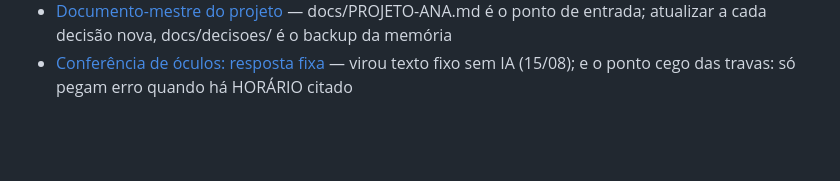
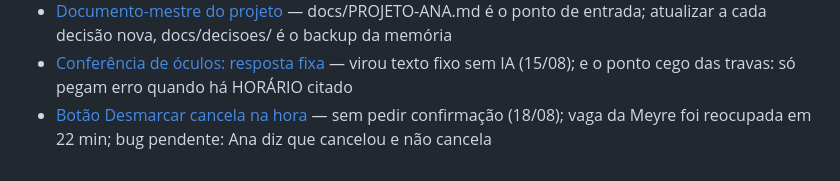
Before and after one commit to brunooftalmologista-boop/iobb-ana-webhook, a Markdown page: docs/decisoes/INDICE.md, the part around the change. Rendered like a GitHub page; blank space fills up the shorter version.

Commit message:
docs: decisão do botão Desmarcar no diário
Co-Authored-By: Claude Opus 5 <noreply@anthropic.com>

```diff
--- a/docs/decisoes/INDICE.md
+++ b/docs/decisoes/INDICE.md
@@ -23,3 +23,4 @@
 - [Resposta modelo da Ana (horários)](ana-resposta-modelo-horarios.md) — 3 respostas elogiadas como padrão certo (outros horários · carteirinha Unimed sem travar · lente de contato); o alvo, não só o que evitar
 - [Documento-mestre do projeto](documento-mestre-projeto.md) — docs/PROJETO-ANA.md é o ponto de entrada; atualizar a cada decisão nova, docs/decisoes/ é o backup da memória
 - [Conferência de óculos: resposta fixa](conferencia-oculos-resposta-fixa.md) — virou texto fixo sem IA (15/08); e o ponto cego das travas: só pegam erro quando há HORÁRIO citado
+- [Botão Desmarcar cancela na hora](botao-desmarcar-cancela-na-hora.md) — sem pedir confirmação (18/08); vaga da Meyre foi reocupada em 22 min; bug pendente: Ana diz que cancelou e não cancela
```
Also changed, not shown: docs/decisoes/botao-desmarcar-cancela-na-hora.md (added, +23 -0 lines).
